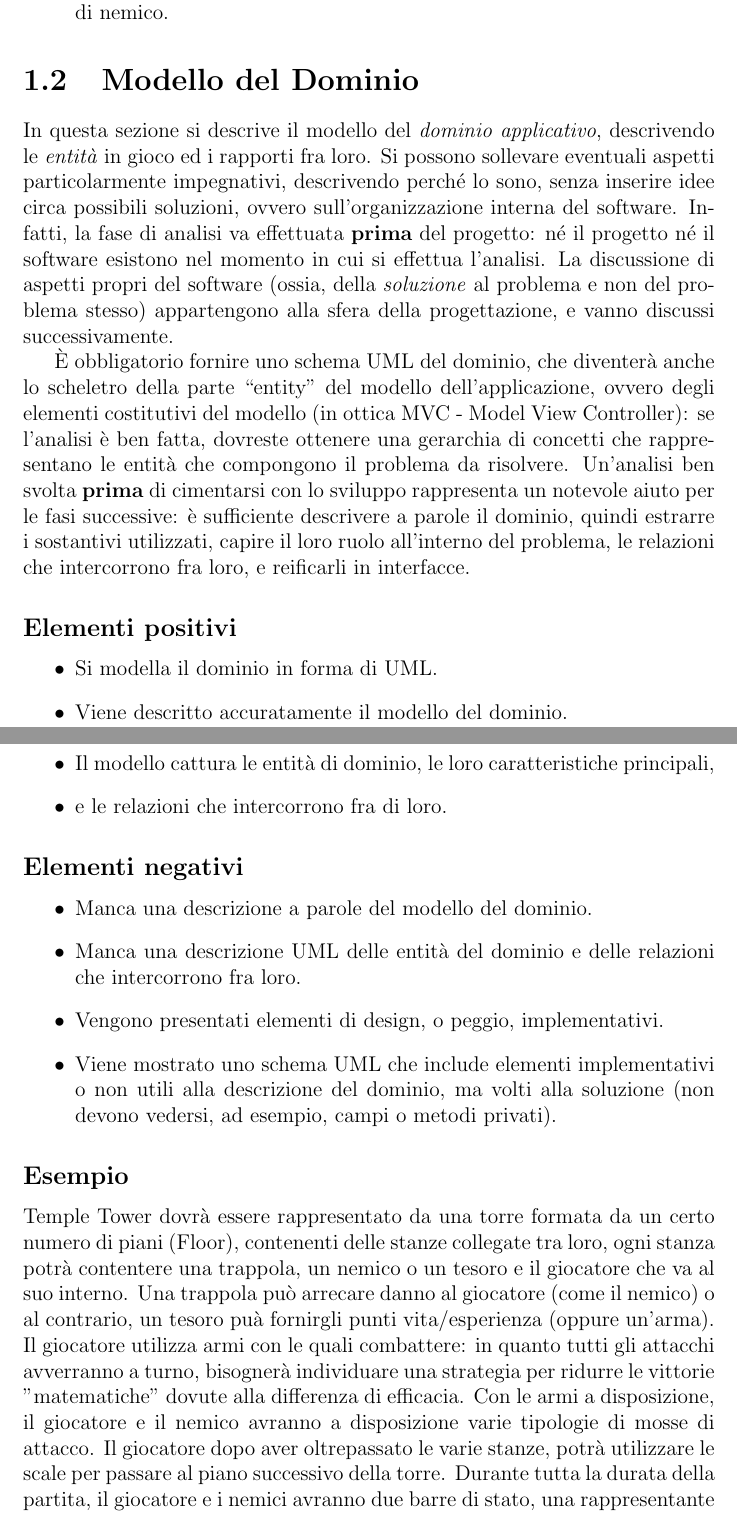
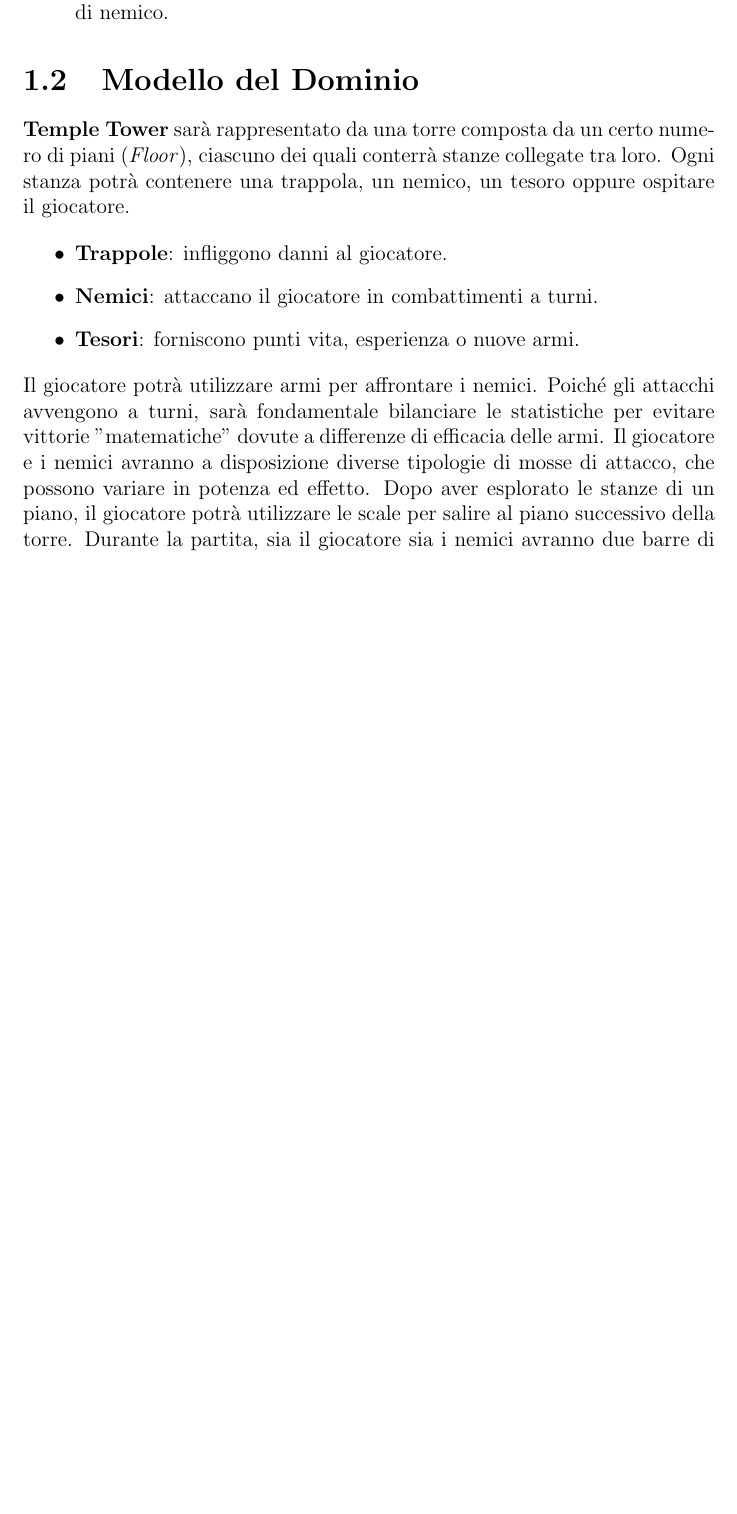
Before and after one commit to unibo-oop-projects/OOP24-DavideVignali-MarkoCobo-MattiaMularoni-NicolasMontanari-temple-tower, a LaTeX document (report/report.tex): two parts of pages 4 and 5 of 29 before the commit and part of page 4 of 29 after it, the two joined at a grey line, cut so that both start at the same text, the shorter picture padded with empty space. Compiled offline with pdfLaTeX.

Commit message:
refactoring analisi

```diff
--- a/report/report.tex
+++ b/report/report.tex
@@ -52,52 +52,34 @@
 \end{itemize}
 
 \section{Modello del Dominio}
+\textbf{Temple Tower} sarà rappresentato da una torre composta da un certo numero di piani (\textit{Floor}),
+%
+ciascuno dei quali conterrà stanze collegate tra loro. Ogni stanza potrà contenere una trappola, un nemico, un tesoro oppure ospitare il giocatore.
 
-In questa sezione si descrive il modello del \textit{dominio
-applicativo}, descrivendo le \textit{entità} in gioco ed i rapporti fra loro.
+\begin{itemize}
+    \item \textbf{Trappole}: infliggono danni al giocatore.
+    \item \textbf{Nemici}: attaccano il giocatore in combattimenti a turni.
+    \item \textbf{Tesori}: forniscono punti vita, esperienza o nuove armi.
+\end{itemize}
 %
-Si possono sollevare eventuali aspetti particolarmente impegnativi, descrivendo perché lo sono, senza inserire idee circa possibili soluzioni, ovvero sull'organizzazione interna del software.
+Il giocatore potrà utilizzare armi per affrontare i nemici. Poiché gli attacchi avvengono a turni,
 %
-Infatti, la fase di analisi va effettuata \textbf{prima} del progetto: né il progetto né il software esistono nel momento in cui si effettua l'analisi.
+sarà fondamentale bilanciare le statistiche per evitare vittorie "matematiche" dovute a differenze di efficacia delle armi.
 %
-La discussione di aspetti propri del software (ossia, della \textit{soluzione} al problema e non del problema stesso) appartengono alla sfera della progettazione, e vanno discussi successivamente.
-
-È obbligatorio fornire uno schema UML del dominio, che diventerà anche lo scheletro della
-parte ``entity'' del modello dell'applicazione, ovvero degli elementi costitutivi del modello (in ottica MVC - Model View Controller): se l'analisi è ben fatta, dovreste ottenere una gerarchia di concetti che rappresentano le entità che compongono il problema da risolvere.
+Il giocatore e i nemici avranno a disposizione diverse tipologie di mosse di attacco, che possono variare in potenza ed effetto.
 %
-Un'analisi ben svolta \textbf{prima} di cimentarsi con lo sviluppo rappresenta un notevole aiuto per
-le fasi successive: è sufficiente descrivere a parole il dominio, quindi estrarre i sostantivi
-utilizzati, capire il loro ruolo all'interno del problema, le relazioni che intercorrono fra loro, e
-reificarli in interfacce.
-
-\subsection*{Elementi positivi}
+Dopo aver esplorato le stanze di un piano, il giocatore potrà utilizzare le scale per salire al piano successivo della torre.
+%
+Durante la partita, sia il giocatore sia i nemici avranno due barre di stato: \textbf{vita} ed \textbf{esperienza}.
+%
 \begin{itemize}
-	\item Si modella il dominio in forma di UML\@.
-	\item Viene descritto accuratamente il modello del dominio.
-	\item Il modello cattura le entità di dominio, le loro caratteristiche principali,
-	\item e le relazioni che intercorrono fra di loro.
+    \item \textbf{Barra della vita}: si riduce subendo danni da nemici o trappole. Quando arriva a zero, la partita termina e si ricomincia dall'inizio.
+    \item \textbf{Barra dell’esperienza}: aumenta con i tesori o combattendo nemici. Raggiunto un certo livello, il giocatore sbloccherà abilità o miglioramenti.
 \end{itemize}
-
-\subsection*{Elementi negativi}
-\begin{itemize}
-	\item Manca una descrizione a parole del modello del dominio.
-	\item Manca una descrizione UML delle entità del dominio e delle relazioni che intercorrono fra loro.
-	\item Vengono presentati elementi di design, o peggio, implementativi.
-	\item Viene mostrato uno schema UML che include elementi implementativi o non utili alla descrizione del dominio,
-	ma volti alla soluzione (non devono vedersi, ad esempio, campi o metodi privati).
-\end{itemize}
-
-\subsection*{Esempio}
-Temple Tower dovrà essere rappresentato da una torre formata da un certo numero di piani (Floor), contenenti delle stanze collegate tra loro, ogni stanza potrà contentere una trappola, un nemico o un tesoro e il
 %
-giocatore che va al suo interno. Una trappola può arrecare danno al giocatore (come il nemico) o al contrario, un tesoro puà fornirgli punti vita/esperienza (oppure un'arma). Il giocatore utilizza
+All’ultimo piano, il giocatore affronterà il \textbf{boss finale}, un nemico più forte, dotato di mosse di attacco avanzate e particolari rispetto ai nemici ordinari.
 %
-armi con le quali combattere: in quanto tutti gli attacchi avverranno a turno, bisognerà individuare una strategia per ridurre le
+Per arricchire l’esperienza, sarà presente un sottofondo musicale durante tutto il gioco, accompagnato da effetti sonori che reagiscono alle azioni del giocatore,
 %
-vittorie "matematiche" dovute alla differenza di efficacia.
+come combattimenti, vittorie o l'apertura di tesori.
 %
-Con le armi a disposizione, il giocatore e il nemico avranno a disposizione varie tipologie di mosse di attacco.
-%
-Il giocatore dopo aver oltrepassato le varie stanze, potrà utilizzare le scale per passare al piano successivo della torre.
-%
-Durante tutta la durata della partita, il giocatore e i nemici avranno due barre di stato, una rappresentante la vita e l'altra l'esperienza:
```
Also changed, not shown: report/img/analysis.pdf (deleted), report/img/analysis.png (added), report/img/design.png (deleted), report/img/svg/GlaDOS__Analysis_0.svg (deleted), report/img/svg/GlaDOS__Architecture_1.svg (deleted), report/img/svg/GlaDOS__control__Observer_4.svg (deleted), report/img/svg/GlaDOS__entity__Analysis_0.svg (deleted), report/img/svg/GlaDOS__entity__Strategy_3.svg (deleted), report/img/svg/GlaDOS__entity__personality__Template Method_2.svg (deleted), report/report.pdf, report/report.tex (11 more changed lines).
